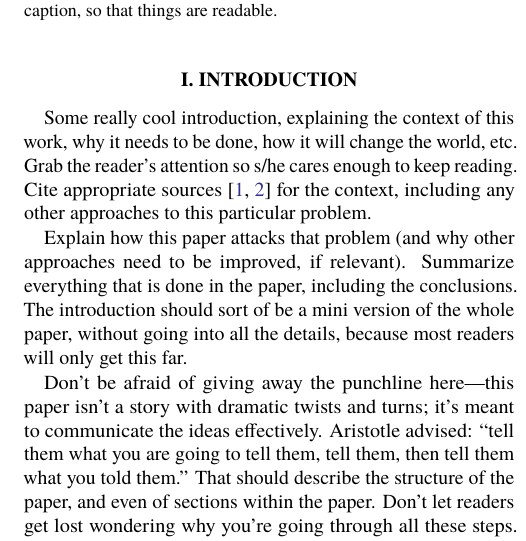
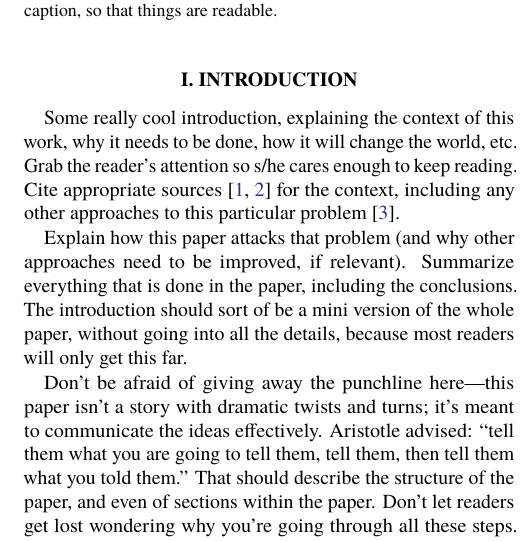
Before and after one commit to moble/PaperInfrastructure, a LaTeX paper (Templates/paper.tex): part of one column of page 1 of 2, cut so that both start at the same text. Compiled offline with pdfLaTeX.

Commit message:
Minor touch-ups

```diff
--- a/Templates/paper.tex
+++ b/Templates/paper.tex
@@ -75,7 +75,8 @@ Some really cool introduction, explaining the context of this work,
 why it needs to be done, how it will change the world, etc.  Grab the
 reader's attention so s/he cares enough to keep reading.  Cite
 appropriate sources~\cite{MTW, Wald:1984} for the context, including
-any other approaches to this particular problem.
+any other approaches to this particular
+problem~\cite{doranlasenby:2003}.
 
 Explain how this paper attacks that problem (and why other approaches
 need to be improved, if relevant).  Summarize everything that is done
```
Also changed, not shown: Templates/Makefile.
